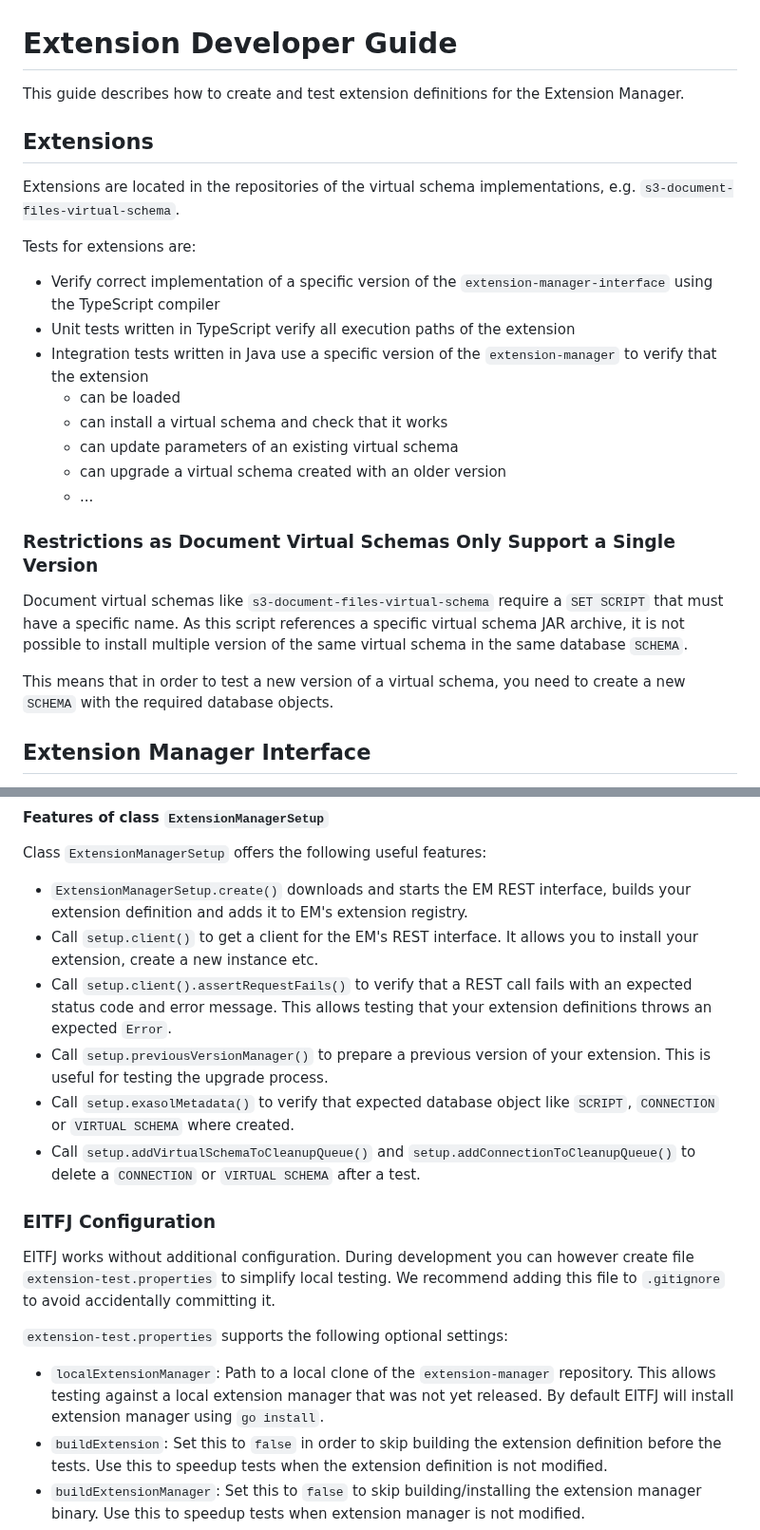
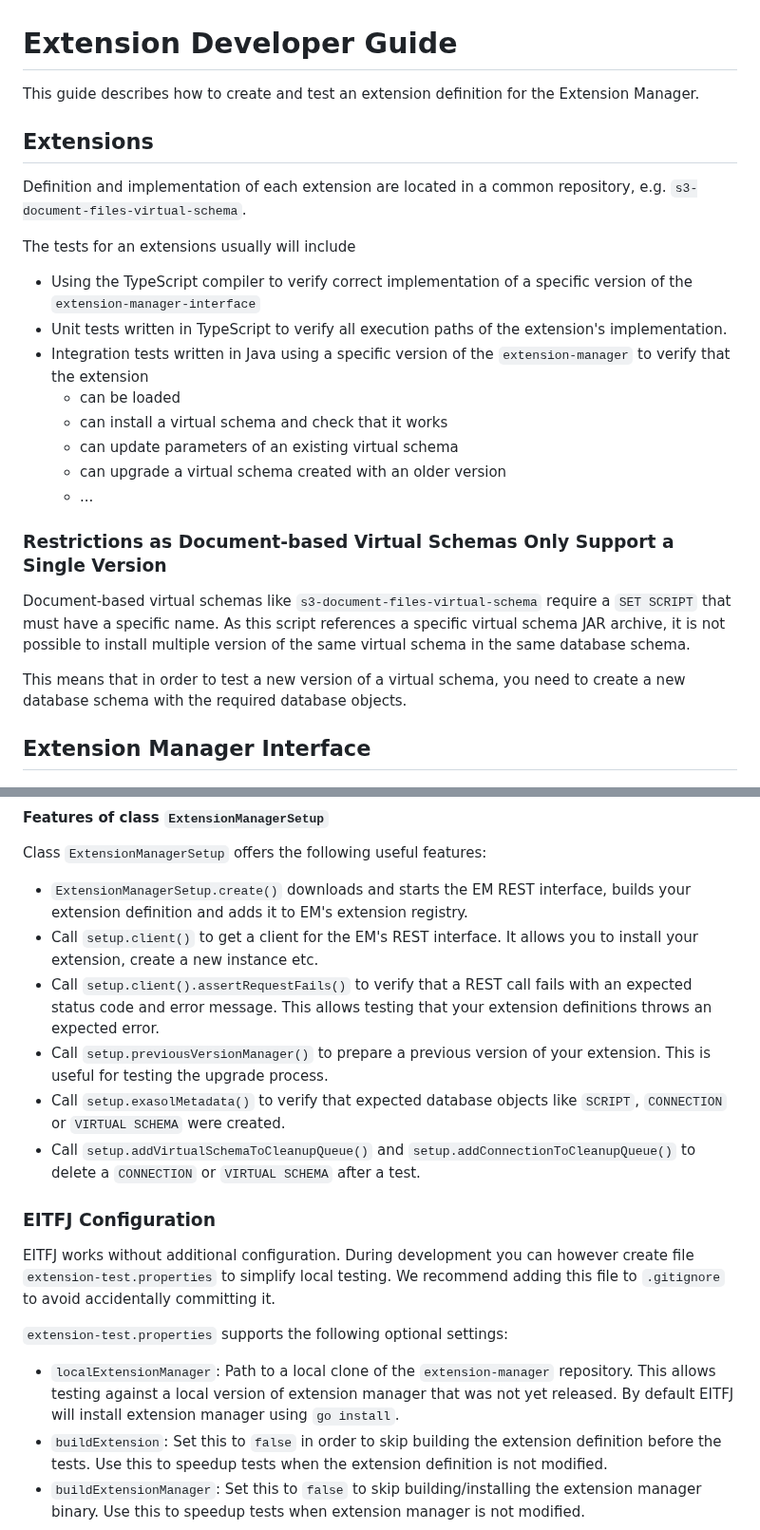
Before and after one commit to exasol/extension-manager, a Markdown page: doc/extension_developer_guide.md, 2 parts joined by grey strips. Shown at 95% size. Drawn GitHub-style.

Commit message:
Apply suggestions from code review
Co-authored-by: Christoph Kuhnke <github@kuhnke.net>

```diff
--- a/doc/extension_developer_guide.md
+++ b/doc/extension_developer_guide.md
@@ -1,26 +1,26 @@
 # Extension Developer Guide
 
-This guide describes how to create and test extension definitions for the Extension Manager.
+This guide describes how to create and test an extension definition for the Extension Manager.
 
 ## Extensions
 
-Extensions are located in the repositories of the virtual schema implementations, e.g. `s3-document-files-virtual-schema`.
+Definition and implementation of each extension are located in a common repository, e.g. `s3-document-files-virtual-schema`.
 
-Tests for extensions are:
-* Verify correct implementation of a specific version of the `extension-manager-interface` using the TypeScript compiler
-* Unit tests written in TypeScript verify all execution paths of the extension
-* Integration tests written in Java use a specific version of the `extension-manager` to verify that the extension
+The tests for an extensions usually will include
+* Using the TypeScript compiler to verify correct implementation of a specific version of the `extension-manager-interface`
+* Unit tests written in TypeScript to verify all execution paths of the extension's implementation.
+* Integration tests written in Java using a specific version of the `extension-manager` to verify that the extension
   * can be loaded
   * can install a virtual schema and check that it works
   * can update parameters of an existing virtual schema
   * can upgrade a virtual schema created with an older version
   * ...
 
-### Restrictions as Document Virtual Schemas Only Support a Single Version
+### Restrictions as Document-based Virtual Schemas Only Support a Single Version
 
-Document virtual schemas like `s3-document-files-virtual-schema` require a `SET SCRIPT` that must have a specific name. As this script references a specific virtual schema JAR archive, it is not possible to install multiple version of the same virtual schema in the same database `SCHEMA`.
+Document-based virtual schemas like `s3-document-files-virtual-schema` require a `SET SCRIPT` that must have a specific name. As this script references a specific virtual schema JAR archive, it is not possible to install multiple version of the same virtual schema in the same database schema.
 
-This means that in order to test a new version of a virtual schema, you need to create a new `SCHEMA` with the required database objects.
+This means that in order to test a new version of a virtual schema, you need to create a new database schema with the required database objects.
 
 ## Extension Manager Interface
 
@@ -67,9 +67,9 @@ Class `ExtensionManagerSetup` offers the following useful features:
 
 * `ExtensionManagerSetup.create()` downloads and starts the EM REST interface, builds your extension definition and adds it to EM's extension registry.
 * Call `setup.client()` to get a client for the EM's REST interface. It allows you to install your extension, create a new instance etc.
-* Call `setup.client().assertRequestFails()` to verify that a REST call fails with an expected status code and error message. This allows testing that your extension definitions throws an expected `Error`.
+* Call `setup.client().assertRequestFails()` to verify that a REST call fails with an expected status code and error message. This allows testing that your extension definitions throws an expected error.
 * Call `setup.previousVersionManager()` to prepare a previous version of your extension. This is useful for testing the upgrade process.
-* Call `setup.exasolMetadata()` to verify that expected database object like `SCRIPT`, `CONNECTION` or `VIRTUAL SCHEMA` where created.
+* Call `setup.exasolMetadata()` to verify that expected database objects like `SCRIPT`, `CONNECTION` or `VIRTUAL SCHEMA` were created.
 * Call `setup.addVirtualSchemaToCleanupQueue()` and `setup.addConnectionToCleanupQueue()` to delete a `CONNECTION` or `VIRTUAL SCHEMA` after a test.
 
 ### EITFJ Configuration
@@ -78,7 +78,7 @@ EITFJ works without additional configuration. During development you can however
 
 `extension-test.properties` supports the following optional settings:
 
-* `localExtensionManager`: Path to a local clone of the `extension-manager` repository. This allows testing against a local extension manager that was not yet released. By default EITFJ will install extension manager using `go install`.
+* `localExtensionManager`: Path to a local clone of the `extension-manager` repository. This allows testing against a local version of extension manager that was not yet released. By default EITFJ will install extension manager using `go install`.
 * `buildExtension`: Set this to `false` in order to skip building the extension definition before the tests. Use this to speedup tests when the extension definition is not modified.
 * `buildExtensionManager`: Set this to `false` to skip building/installing the extension manager binary. Use this to speedup tests when extension manager is not modified.
 * `extensionManagerVersion`: Version of EM to use during tests. By default EITFJ uses the same version as the version defined in `pom.xml` for `extension-manager-integration-test-java`. Changing this is not recommended.
```
Also changed, not shown: other parts of doc/extension_developer_guide.md (+1 -1 lines), 1 other file.
